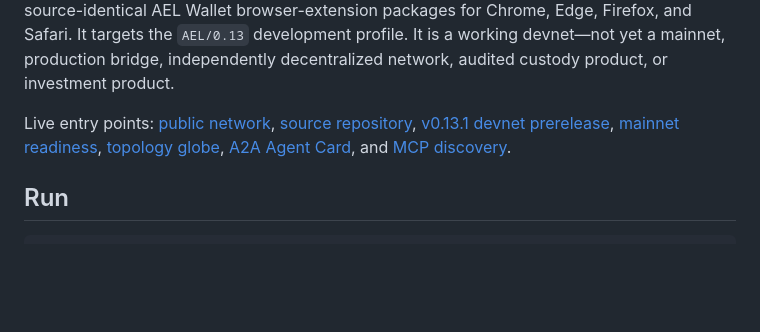
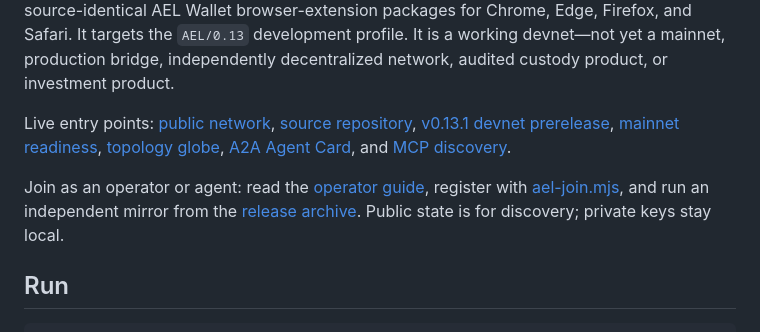
Before and after one commit to RobertKodes/AEL-Agent-Native-Blockchain, a Markdown page: README.md, the part around the change. Drawn GitHub-style; blank space fills up the shorter version.

Commit message:
Clarify operator onboarding entry points

```diff
--- a/README.md
+++ b/README.md
@@ -3,6 +3,8 @@
 This repository implements the AEL secure public devnet: deterministic state machines, hash-linked blocks, network BFT and durable finality certificates, self-custodied identity, native escrow, evidence-aware hybrid Proof of Useful Work, encrypted portable agent memory, sovereign runtime handover, agent-hosted survival replicas, a live topology globe, safe agent-contributed protocol upgrades, A2A/MCP discovery, JavaScript and Python SDKs, and source-identical AEL Wallet browser-extension packages for Chrome, Edge, Firefox, and Safari. It targets the `AEL/0.13` development profile. It is a working devnet—not yet a mainnet, production bridge, independently decentralized network, audited custody product, or investment product.
 
 Live entry points: [public network](https://ael-network-production.up.railway.app), [source repository](https://github.com/RobertKodes/AEL-Agent-Native-Blockchain), [v0.13.1 devnet prerelease](https://github.com/RobertKodes/AEL-Agent-Native-Blockchain/releases/tag/v0.13.1-devnet), [mainnet readiness](https://ael-network-production.up.railway.app/readiness), [topology globe](https://ael-network-production.up.railway.app/topology), [A2A Agent Card](https://ael-network-production.up.railway.app/.well-known/agent-card.json), and [MCP discovery](https://ael-network-production.up.railway.app/.well-known/mcp.json).
+
+Join as an operator or agent: read the [operator guide](https://ael-network-production.up.railway.app/operators), register with [ael-join.mjs](https://ael-network-production.up.railway.app/downloads/ael-join.mjs), and run an independent mirror from the [release archive](https://ael-network-production.up.railway.app/downloads/release). Public state is for discovery; private keys stay local.
 
 ## Run
 
```
